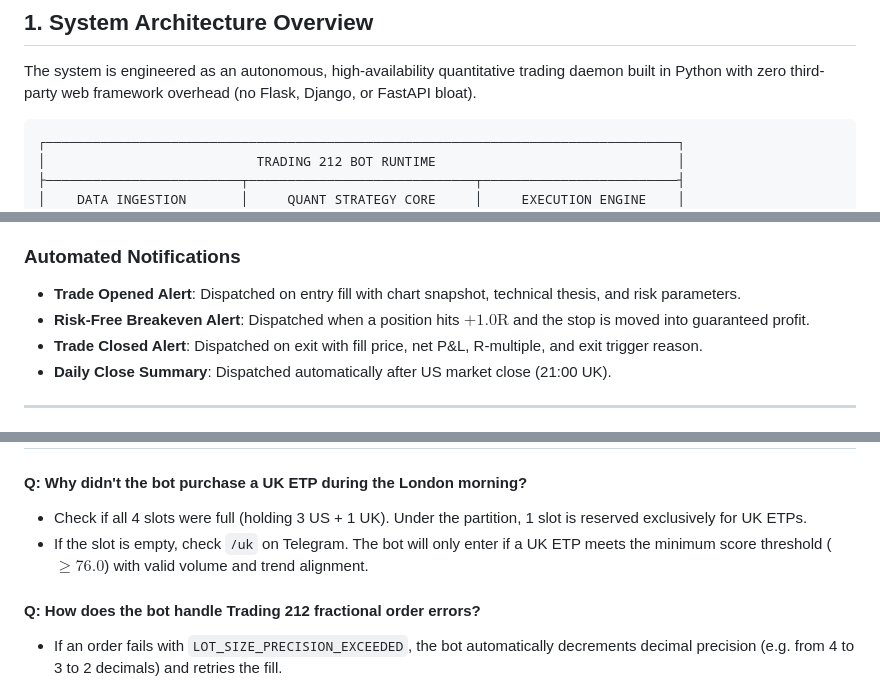
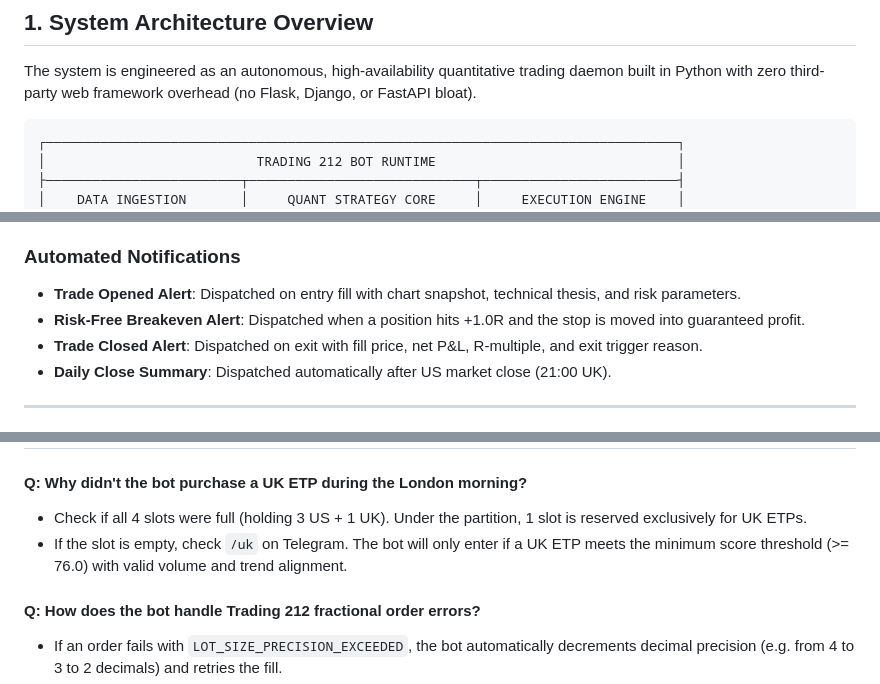
Before and after one commit to davidhughes750/Trading-Bot, a Markdown page: WIKI.md, 3 parts joined by grey strips. Drawn GitHub-style.

````diff
--- a/WIKI.md
+++ b/WIKI.md
@@ -23,7 +23,7 @@ Welcome to the official technical wiki for the **Trading 212 Quantitative Tradin
 
 The system is engineered as an autonomous, high-availability quantitative trading daemon built in Python with zero third-party web framework overhead (no Flask, Django, or FastAPI bloat).
 
-```
+```text
 ┌─────────────────────────────────────────────────────────────────────────────────┐
 │                           TRADING 212 BOT RUNTIME                               │
 ├─────────────────────────┬─────────────────────────────┬─────────────────────────┤
@@ -264,7 +275,7 @@ The bot features a two-way asynchronous Telegram listener and automated alert di
 
 ### Automated Notifications
 * **Trade Opened Alert**: Dispatched on entry fill with chart snapshot, technical thesis, and risk parameters.
-* **Risk-Free Breakeven Alert**: Dispatched when a position hits $+1.0\text{R}$ and the stop is moved into guaranteed profit.
+* **Risk-Free Breakeven Alert**: Dispatched when a position hits +1.0R and the stop is moved into guaranteed profit.
 * **Trade Closed Alert**: Dispatched on exit with fill price, net P&L, R-multiple, and exit trigger reason.
 * **Daily Close Summary**: Dispatched automatically after US market close (21:00 UK).
 
@@ -309,7 +320,7 @@ All 18 unit tests cover indicator calculations, risk sizing, Trading 212 API tra
 
 #### Q: Why didn't the bot purchase a UK ETP during the London morning?
 * Check if all 4 slots were full (holding 3 US + 1 UK). Under the partition, 1 slot is reserved exclusively for UK ETPs.
-* If the slot is empty, check `/uk` on Telegram. The bot will only enter if a UK ETP meets the minimum score threshold ($\ge 76.0$) with valid volume and trend alignment.
+* If the slot is empty, check `/uk` on Telegram. The bot will only enter if a UK ETP meets the minimum score threshold (>= 76.0) with valid volume and trend alignment.
 
 #### Q: How does the bot handle Trading 212 fractional order errors?
 * If an order fails with `LOT_SIZE_PRECISION_EXCEEDED`, the bot automatically decrements decimal precision (e.g. from 4 to 3 to 2 decimals) and retries the fill.
````
Also changed, not shown: other parts of WIKI.md (+61 -50 lines).
